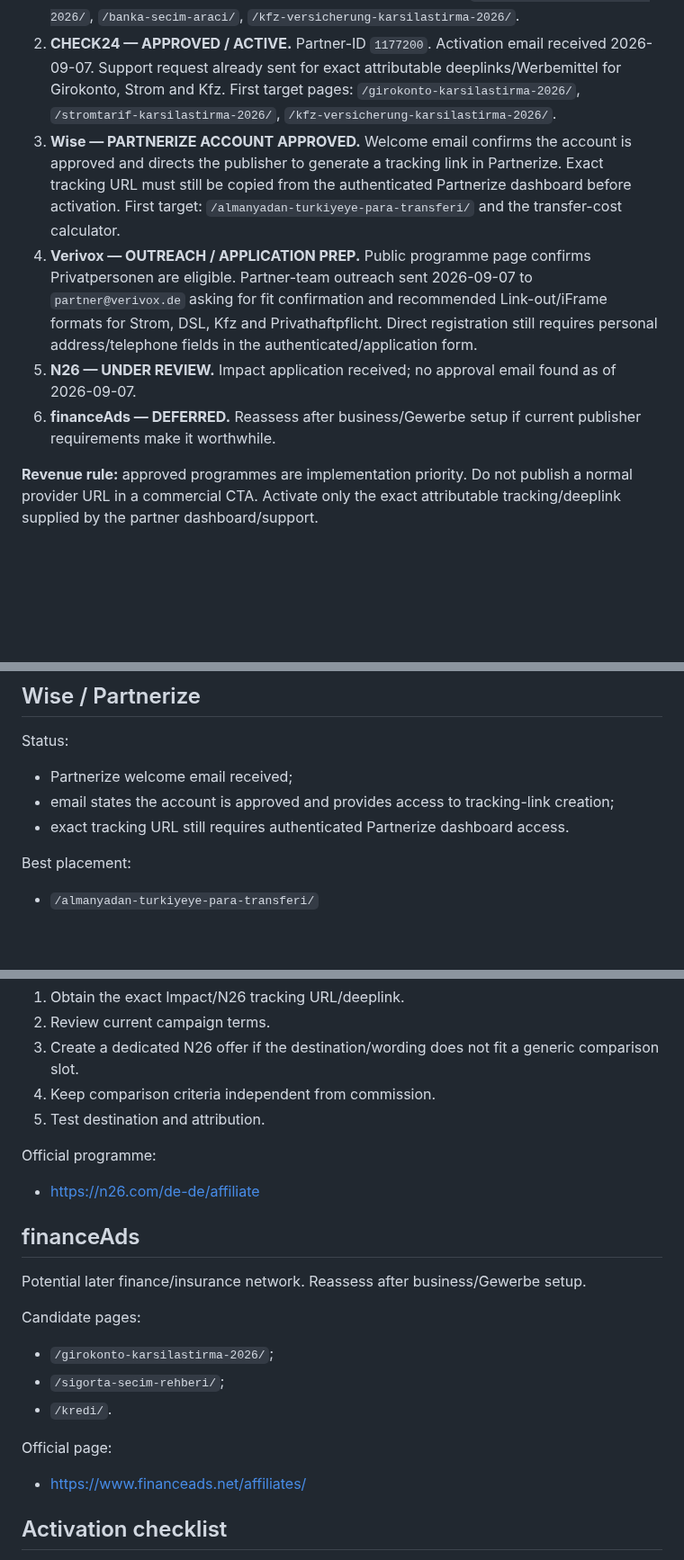
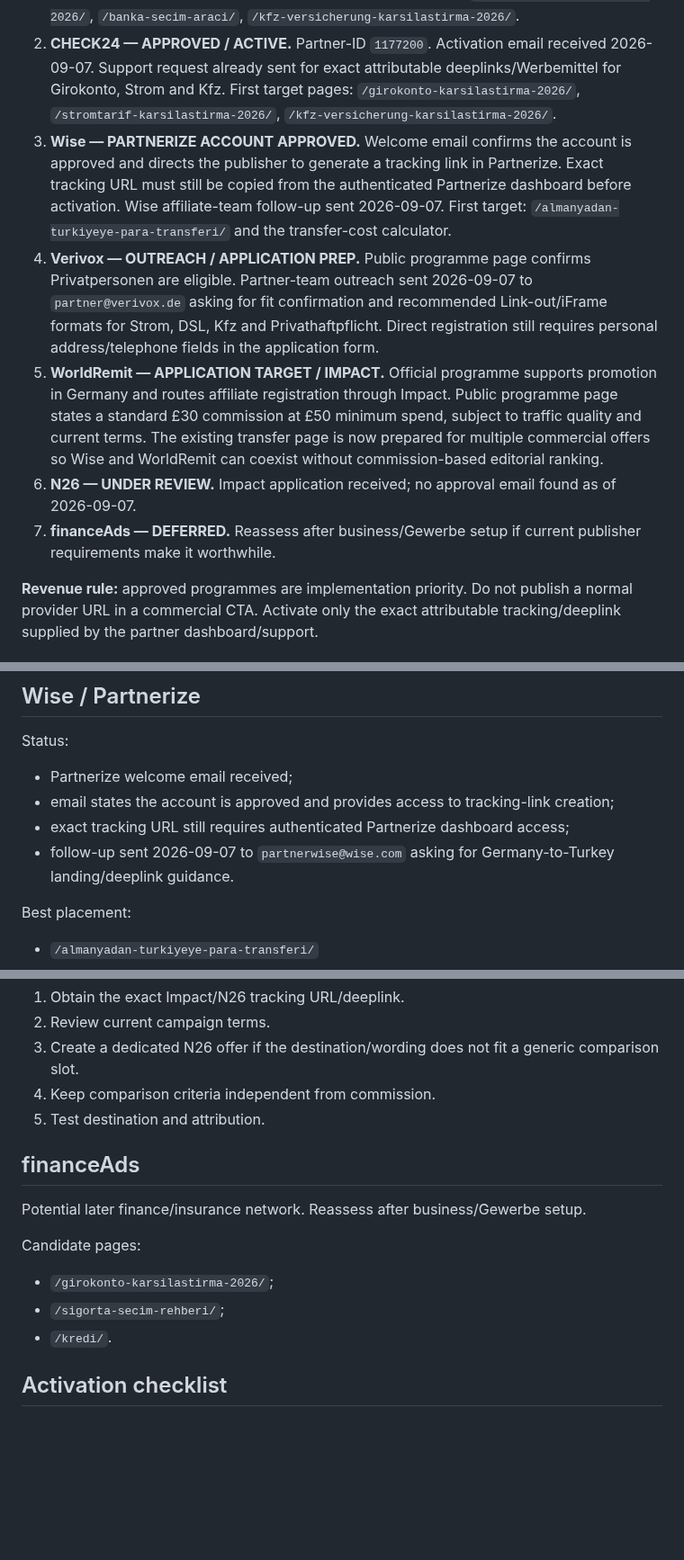
Before and after one commit to tariksem/almanyapusulasi, a Markdown page: AFFILIATE-APPLICATIONS.md, 3 parts joined by grey strips. Shown at 90% size. Rendered like a GitHub page; blank space fills up the shorter version.

```diff
--- a/AFFILIATE-APPLICATIONS.md
+++ b/AFFILIATE-APPLICATIONS.md
@@ -6,10 +6,11 @@ Last reviewed: 2026-09-07
 
 1. **TARIFCHECK — APPROVED / ACTIVE.** Partner-ID `204420`. Activation email received 2026-09-07. Support request sent 2026-09-07 for exact attributable Girokonto/Kfz deeplinks and recommended Werbemittel. First target pages: `/girokonto-karsilastirma-2026/`, `/banka-secim-araci/`, `/kfz-versicherung-karsilastirma-2026/`.
 2. **CHECK24 — APPROVED / ACTIVE.** Partner-ID `1177200`. Activation email received 2026-09-07. Support request already sent for exact attributable deeplinks/Werbemittel for Girokonto, Strom and Kfz. First target pages: `/girokonto-karsilastirma-2026/`, `/stromtarif-karsilastirma-2026/`, `/kfz-versicherung-karsilastirma-2026/`.
-3. **Wise — PARTNERIZE ACCOUNT APPROVED.** Welcome email confirms the account is approved and directs the publisher to generate a tracking link in Partnerize. Exact tracking URL must still be copied from the authenticated Partnerize dashboard before activation. First target: `/almanyadan-turkiyeye-para-transferi/` and the transfer-cost calculator.
-4. **Verivox — OUTREACH / APPLICATION PREP.** Public programme page confirms Privatpersonen are eligible. Partner-team outreach sent 2026-09-07 to `partner@verivox.de` asking for fit confirmation and recommended Link-out/iFrame formats for Strom, DSL, Kfz and Privathaftpflicht. Direct registration still requires personal address/telephone fields in the authenticated/application form.
-5. **N26 — UNDER REVIEW.** Impact application received; no approval email found as of 2026-09-07.
-6. **financeAds — DEFERRED.** Reassess after business/Gewerbe setup if current publisher requirements make it worthwhile.
+3. **Wise — PARTNERIZE ACCOUNT APPROVED.** Welcome email confirms the account is approved and directs the publisher to generate a tracking link in Partnerize. Exact tracking URL must still be copied from the authenticated Partnerize dashboard before activation. Wise affiliate-team follow-up sent 2026-09-07. First target: `/almanyadan-turkiyeye-para-transferi/` and the transfer-cost calculator.
+4. **Verivox — OUTREACH / APPLICATION PREP.** Public programme page confirms Privatpersonen are eligible. Partner-team outreach sent 2026-09-07 to `partner@verivox.de` asking for fit confirmation and recommended Link-out/iFrame formats for Strom, DSL, Kfz and Privathaftpflicht. Direct registration still requires personal address/telephone fields in the application form.
+5. **WorldRemit — APPLICATION TARGET / IMPACT.** Official programme supports promotion in Germany and routes affiliate registration through Impact. Public programme page states a standard £30 commission at £50 minimum spend, subject to traffic quality and current terms. The existing transfer page is now prepared for multiple commercial offers so Wise and WorldRemit can coexist without commission-based editorial ranking.
+6. **N26 — UNDER REVIEW.** Impact application received; no approval email found as of 2026-09-07.
+7. **financeAds — DEFERRED.** Reassess after business/Gewerbe setup if current publisher requirements make it worthwhile.
 
 **Revenue rule:** approved programmes are implementation priority. Do not publish a normal provider URL in a commercial CTA. Activate only the exact attributable tracking/deeplink supplied by the partner dashboard/support.
 
@@ -78,7 +79,8 @@ Activation procedure:
 Status:
 - Partnerize welcome email received;
 - email states the account is approved and provides access to tracking-link creation;
-- exact tracking URL still requires authenticated Partnerize dashboard access.
+- exact tracking URL still requires authenticated Partnerize dashboard access;
+- follow-up sent 2026-09-07 to `partnerwise@wise.com` asking for Germany-to-Turkey landing/deeplink guidance.
 
 Best placement:
 - `/almanyadan-turkiyeye-para-transferi/`
@@ -158,9 +181,6 @@ After approval:
 4. Keep comparison criteria independent from commission.
 5. Test destination and attribution.
 
-Official programme:
-- https://n26.com/de-de/affiliate
-
 ## financeAds
 
 Potential later finance/insurance network. Reassess after business/Gewerbe setup.
@@ -169,9 +189,6 @@ Candidate pages:
 - `/girokonto-karsilastirma-2026/`;
 - `/sigorta-secim-rehberi/`;
 - `/kredi/`.
-
-Official page:
-- https://www.financeads.net/affiliates/
 
 ## Activation checklist
 
```
Also changed, not shown: other parts of AFFILIATE-APPLICATIONS.md (+30 -8 lines).
